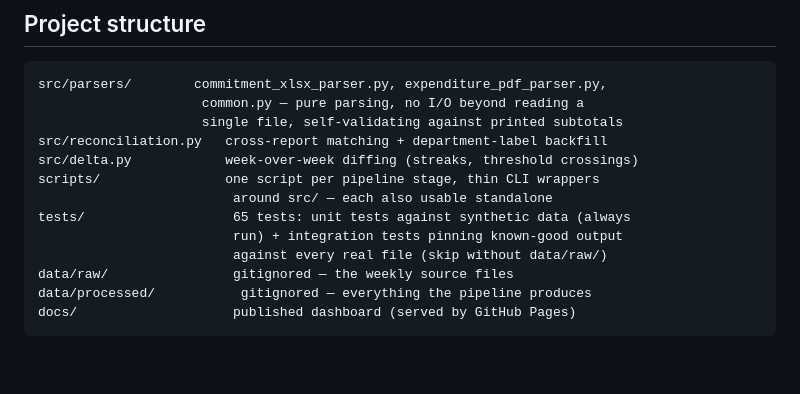
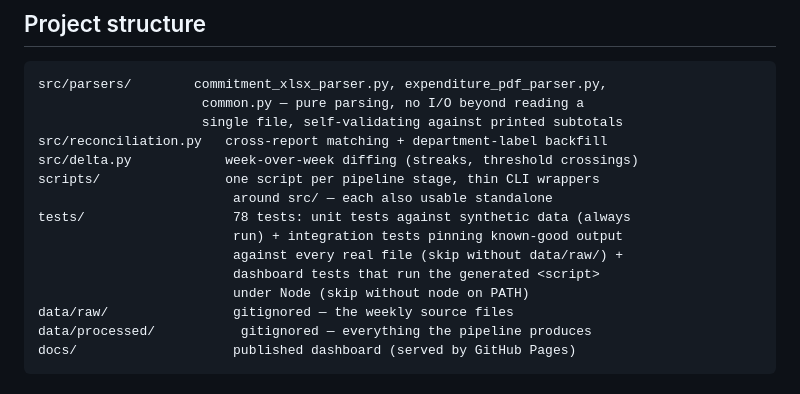
Before and after one commit to Xabisohila/ExpenditureIntel, a Markdown page: README.md, the part around the change. GitHub-like rendering; blank space fills up the shorter version.

Commit message:
Update README test count for the new dashboard tests
Co-Authored-By: Claude Sonnet 5 <noreply@anthropic.com>

```diff
--- a/README.md
+++ b/README.md
@@ -115,9 +115,11 @@ src/reconciliation.py   cross-report matching + department-label backfill
 src/delta.py            week-over-week diffing (streaks, threshold crossings)
 scripts/                one script per pipeline stage, thin CLI wrappers
                          around src/ — each also usable standalone
-tests/                   65 tests: unit tests against synthetic data (always
+tests/                   78 tests: unit tests against synthetic data (always
                          run) + integration tests pinning known-good output
-                         against every real file (skip without data/raw/)
+                         against every real file (skip without data/raw/) +
+                         dashboard tests that run the generated <script>
+                         under Node (skip without node on PATH)
 data/raw/                gitignored — the weekly source files
 data/processed/           gitignored — everything the pipeline produces
 docs/                    published dashboard (served by GitHub Pages)
```
